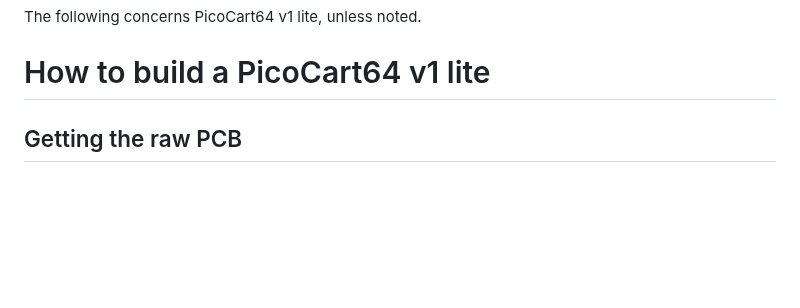
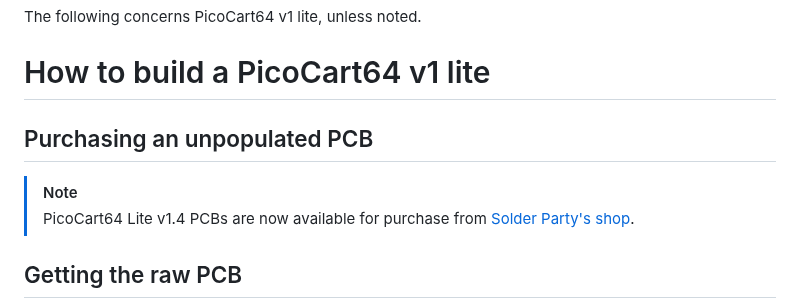
Before and after one commit to kbeckmann/PicoCart64, a Markdown page: README.md, the part around the change. Drawn GitHub-style; blank space fills up the shorter version.

```diff
--- a/README.md
+++ b/README.md
@@ -13,6 +13,11 @@ There are a few versions:
 The following concerns PicoCart64 v1 lite, unless noted.
 
 # How to build a PicoCart64 v1 lite
+
+## Purchasing an unpopulated PCB
+
+> [!NOTE]
+> PicoCart64 Lite v1.4 PCBs are now available for purchase from [Solder Party's shop](https://lectronz.com/products/picocart64-lite).
 
 ## Getting the raw PCB
 
```
